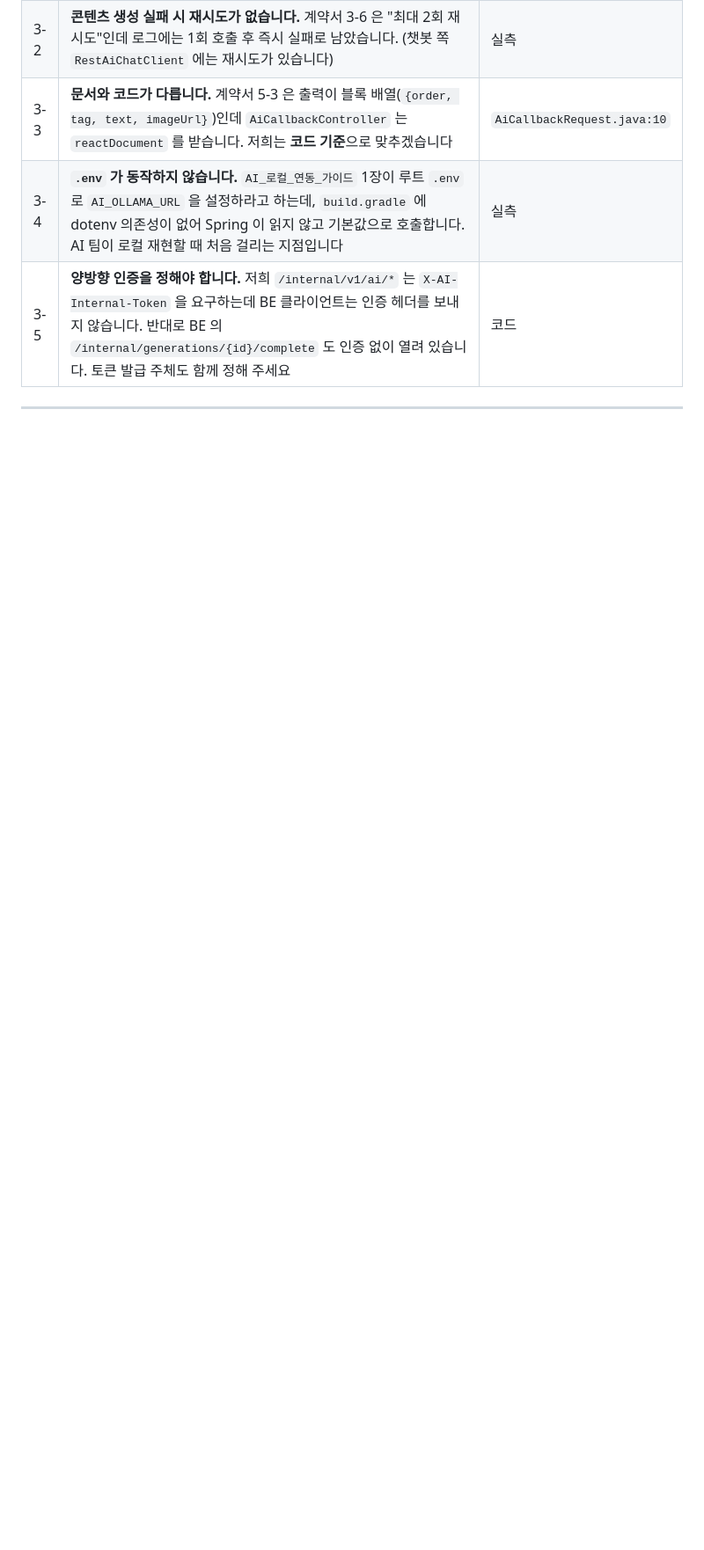
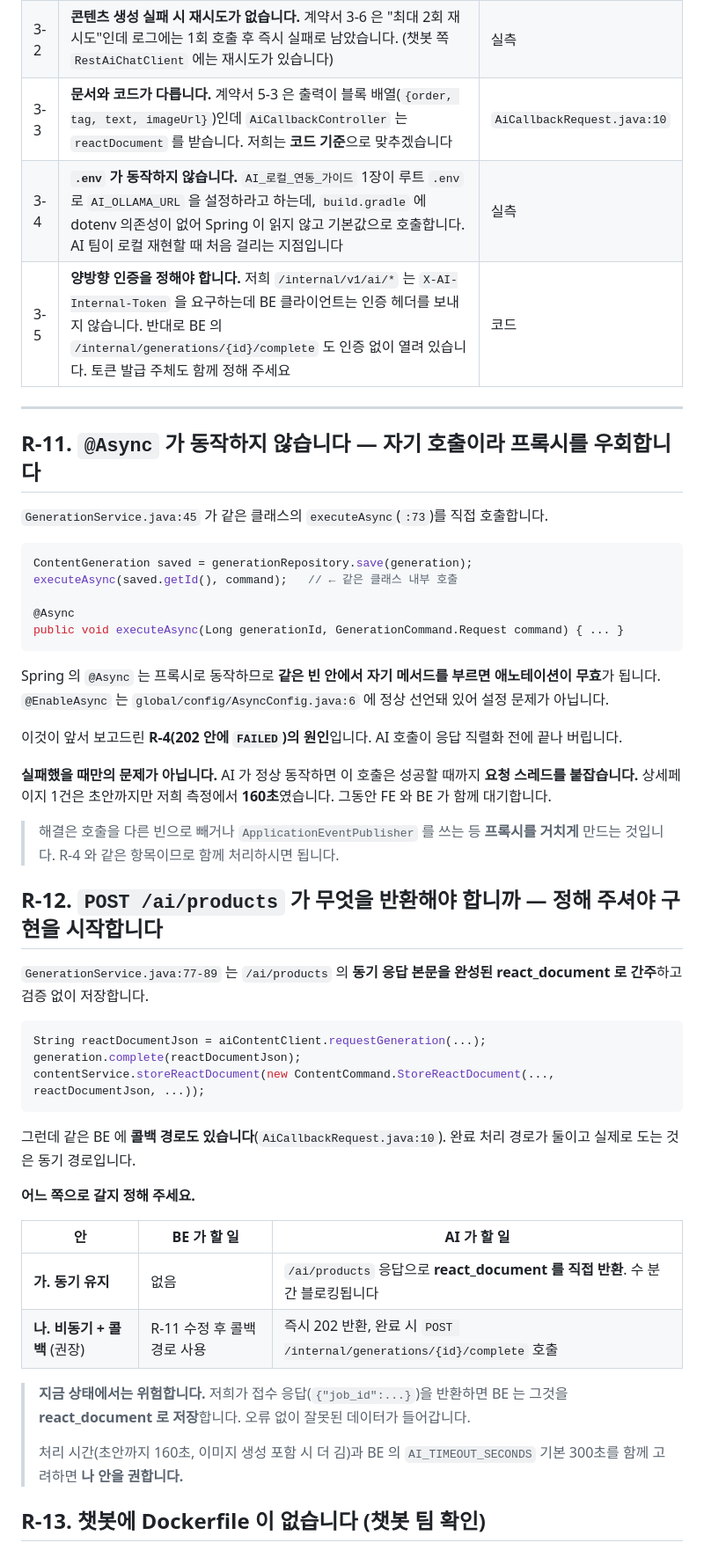
Before and after one commit to sigjm/page-generation, a Markdown page: docs/api/be-request-2026-09-17.md, the part around one of its changes. Shown at 88% size. GitHub-like rendering; blank space fills up the shorter version.

````diff
--- a/docs/api/be-request-2026-09-17.md
+++ b/docs/api/be-request-2026-09-17.md
@@ -164,3 +168,49 @@ BE 가 받은 id 로 자기 카탈로그에서 카드를 조립하는데, 두
 | 3-5 | **양방향 인증을 정해야 합니다.** 저희 `/internal/v1/ai/*` 는 `X-AI-Internal-Token` 을 요구하는데 BE 클라이언트는 인증 헤더를 보내지 않습니다. 반대로 BE 의 `/internal/generations/{id}/complete` 도 인증 없이 열려 있습니다. 토큰 발급 주체도 함께 정해 주세요 | 코드 |
 
 ---
+
+## R-11. `@Async` 가 동작하지 않습니다 — 자기 호출이라 프록시를 우회합니다
+
+`GenerationService.java:45` 가 같은 클래스의 `executeAsync`(`:73`)를 직접 호출합니다.
+
+```java
+ContentGeneration saved = generationRepository.save(generation);
+executeAsync(saved.getId(), command);   // ← 같은 클래스 내부 호출
+
+@Async
+public void executeAsync(Long generationId, GenerationCommand.Request command) { ... }
+```
+
+Spring 의 `@Async` 는 프록시로 동작하므로 **같은 빈 안에서 자기 메서드를 부르면 애노테이션이 무효**가 됩니다. `@EnableAsync` 는 `global/config/AsyncConfig.java:6` 에 정상 선언돼 있어 설정 문제가 아닙니다.
+
+이것이 앞서 보고드린 **R-4(202 안에 `FAILED`)의 원인**입니다. AI 호출이 응답 직렬화 전에 끝나 버립니다.
+
+**실패했을 때만의 문제가 아닙니다.** AI 가 정상 동작하면 이 호출은 성공할 때까지 **요청 스레드를 붙잡습니다.** 상세페이지 1건은 초안까지만 저희 측정에서 **160초**였습니다. 그동안 FE 와 BE 가 함께 대기합니다.
+
+> 해결은 호출을 다른 빈으로 빼거나 `ApplicationEventPublisher` 를 쓰는 등 **프록시를 거치게** 만드는 것입니다. R-4 와 같은 항목이므로 함께 처리하시면 됩니다.
+
+## R-12. `POST /ai/products` 가 무엇을 반환해야 합니까 — 정해 주셔야 구현을 시작합니다
+
+`GenerationService.java:77-89` 는 `/ai/products` 의 **동기 응답 본문을 완성된 react_document 로 간주**하고 검증 없이 저장합니다.
+
+```java
+String reactDocumentJson = aiContentClient.requestGeneration(...);
+generation.complete(reactDocumentJson);
+contentService.storeReactDocument(new ContentCommand.StoreReactDocument(..., reactDocumentJson, ...));
+```
+
+그런데 같은 BE 에 **콜백 경로도 있습니다**(`AiCallbackRequest.java:10`). 완료 처리 경로가 둘이고 실제로 도는 것은 동기 경로입니다.
+
+**어느 쪽으로 갈지 정해 주세요.**
+
+| 안 | BE 가 할 일 | AI 가 할 일 |
+| --- | --- | --- |
+| **가. 동기 유지** | 없음 | `/ai/products` 응답으로 **react_document 를 직접 반환**. 수 분간 블로킹됩니다 |
+| **나. 비동기 + 콜백** (권장) | R-11 수정 후 콜백 경로 사용 | 즉시 202 반환, 완료 시 `POST /internal/generations/{id}/complete` 호출 |
+
+> **지금 상태에서는 위험합니다.** 저희가 접수 응답(`{"job_id":...}`)을 반환하면 BE 는 그것을 **react_document 로 저장**합니다. 오류 없이 잘못된 데이터가 들어갑니다.
+>
+> 처리 시간(초안까지 160초, 이미지 생성 포함 시 더 김)과 BE 의 `AI_TIMEOUT_SECONDS` 기본 300초를 함께 고려하면 **나 안을 권합니다.**
+
+## R-13. 챗봇에 Dockerfile 이 없습니다 (챗봇 팀 확인)
+
````
Also changed, not shown: other parts of docs/api/be-request-2026-09-17.md (+19 -1 lines), docs/evaluation/container-integration-test-2026-09-17.md (added, +113 -0 lines).
